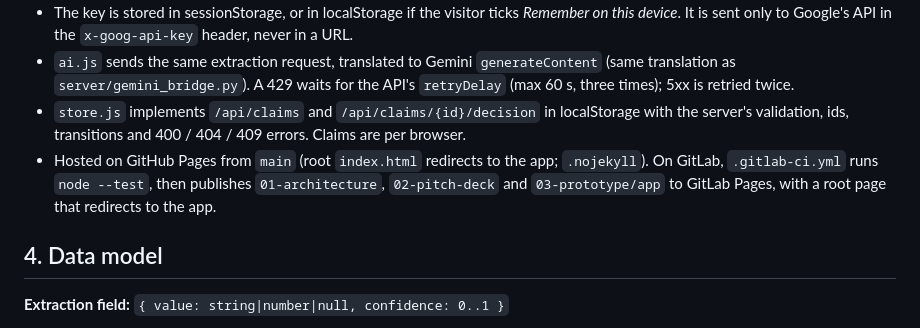
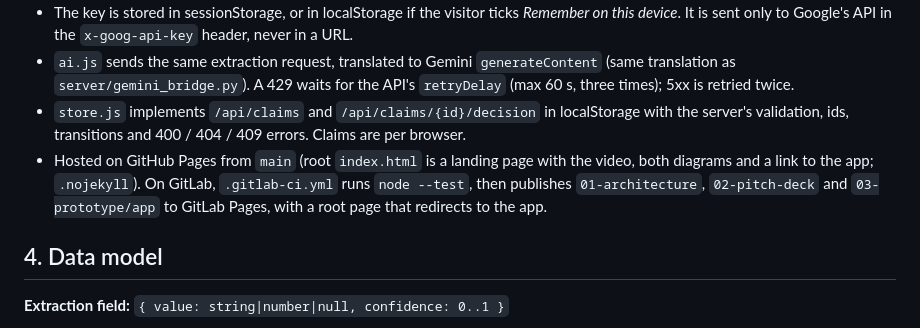
Before and after one commit to SupriyaManjrekar/drop-and-done, a Markdown page: docs/versions/SPEC-v0.4.0.md, the part around the change. Drawn GitHub-style.

```diff
--- a/docs/versions/SPEC-v0.4.0.md
+++ b/docs/versions/SPEC-v0.4.0.md
@@ -124,7 +124,7 @@ Deliverable: the email asks for diagrams (plural). `01-architecture/architecture
 - The key is stored in sessionStorage, or in localStorage if the visitor ticks *Remember on this device*. It is sent only to Google's API in the `x-goog-api-key` header, never in a URL.
 - `ai.js` sends the same extraction request, translated to Gemini `generateContent` (same translation as `server/gemini_bridge.py`). A 429 waits for the API's `retryDelay` (max 60 s, three times); 5xx is retried twice.
 - `store.js` implements `/api/claims` and `/api/claims/{id}/decision` in localStorage with the server's validation, ids, transitions and 400 / 404 / 409 errors. Claims are per browser.
-- Hosted on GitHub Pages from `main` (root `index.html` redirects to the app; `.nojekyll`). On GitLab, `.gitlab-ci.yml` runs `node --test`, then publishes `01-architecture`, `02-pitch-deck` and `03-prototype/app` to GitLab Pages, with a root page that redirects to the app.
+- Hosted on GitHub Pages from `main` (root `index.html` is a landing page with the video, both diagrams and a link to the app; `.nojekyll`). On GitLab, `.gitlab-ci.yml` runs `node --test`, then publishes `01-architecture`, `02-pitch-deck` and `03-prototype/app` to GitLab Pages, with a root page that redirects to the app.
 
 ## 4. Data model
 
```
Also changed, not shown: README.md (+2 -2 lines), docs/SPEC.md (+1 -1 lines), 01-architecture/architecture-diagram.png, 01-architecture/architecture-technical.png, 4 other files.
